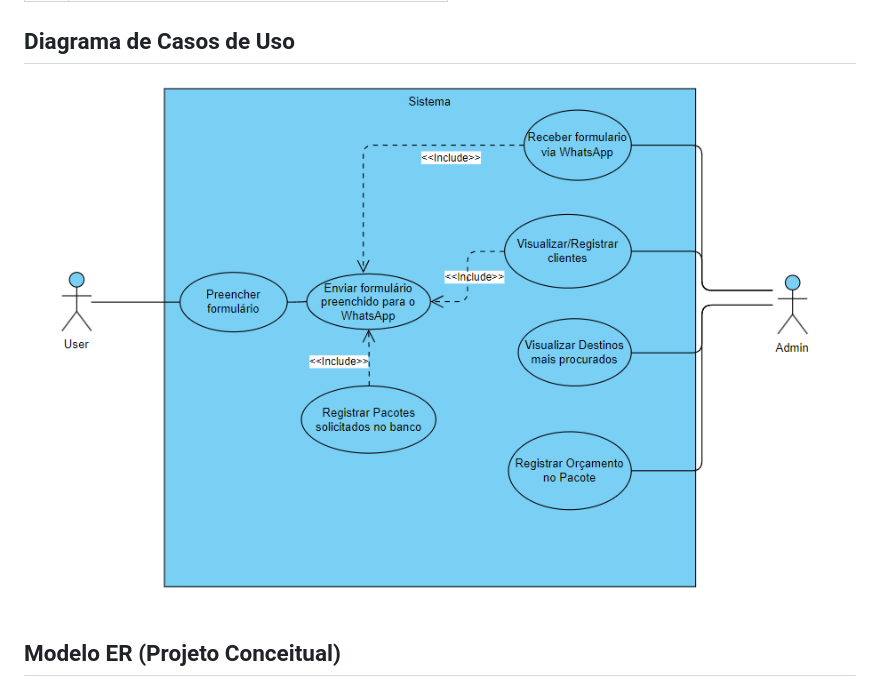
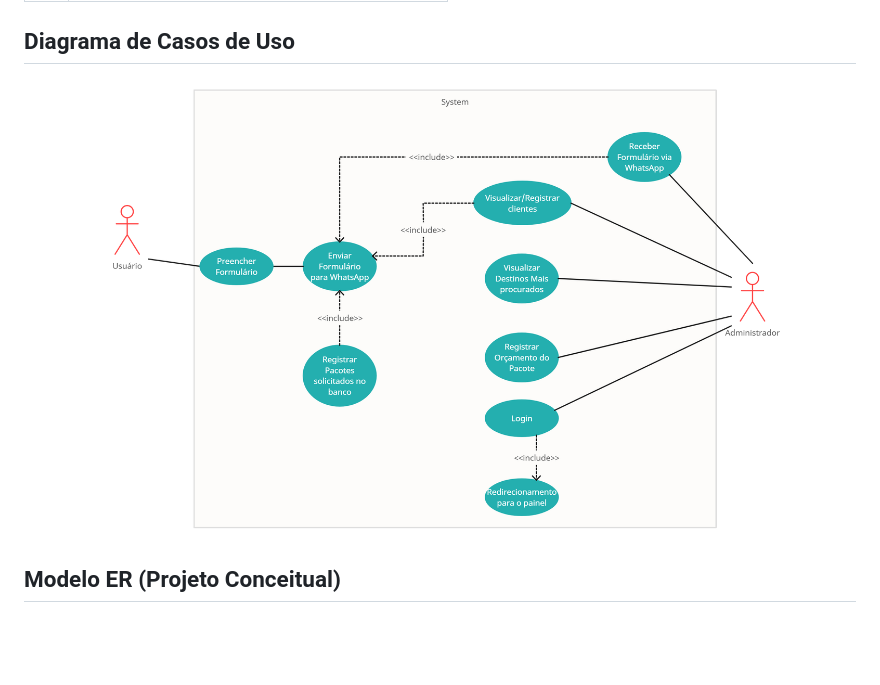
Before and after one commit to ICEI-PUC-Minas-PMV-ADS/pmv-ads-2024-1-e5-proj-empext-t5-pmv-ads-2024-1-e5-proj-seuembarque, a Markdown page: documentos/02-Especificação do Projeto.md, the part around the change. Rendered like a GitHub page; pictures changed too: documentos/img/Especificacao/CasosDeUso.png (added); blank space fills up the shorter version.

Commit message:
Ajuste casos de uso

```diff
--- a/documentos/02-Especificação do Projeto.md
+++ b/documentos/02-Especificação do Projeto.md
@@ -58,7 +58,7 @@ O projeto está restrito pelos itens apresentados na tabela a seguir.
 
 ## Diagrama de Casos de Uso
 
-![Casos de uso](img/Especificacao/DiagramaCasosdeuso.png)
+![Casos de uso](img/Especificacao/CasosDeUso.png)
 
 ## Modelo ER (Projeto Conceitual)
 
```
